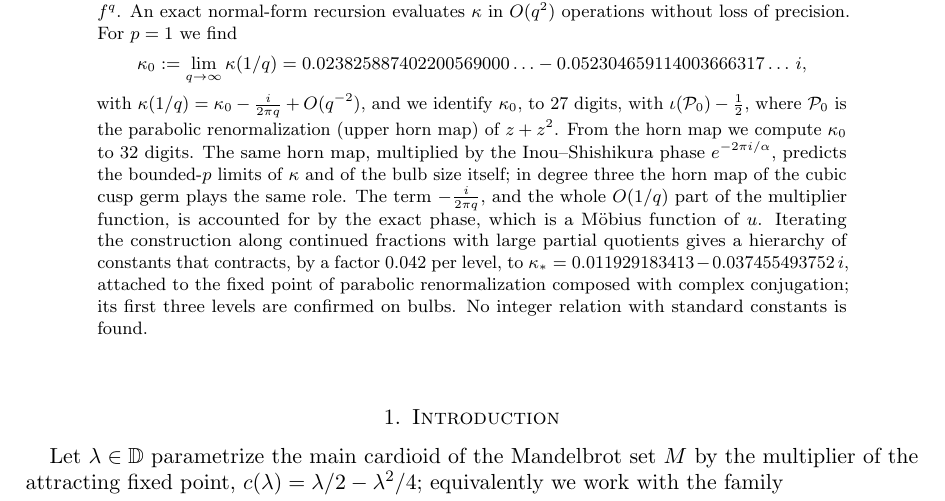
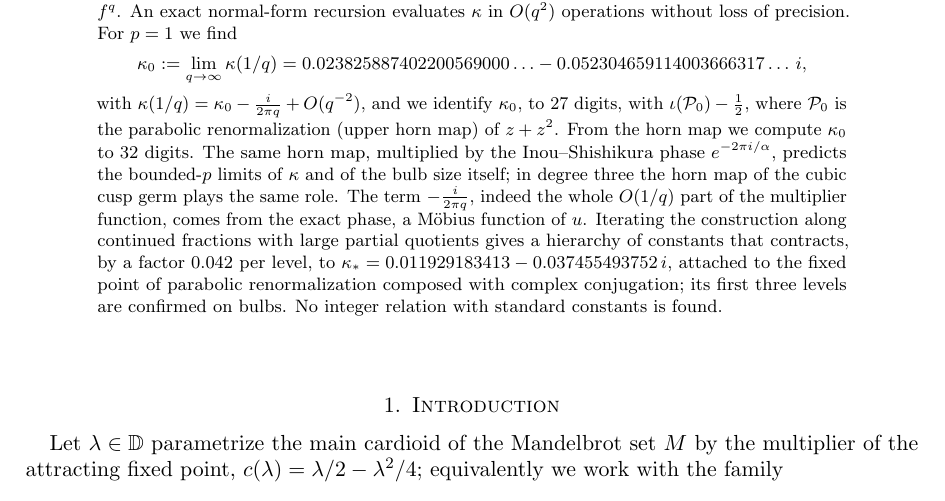
Before and after one commit to larsbx/mandelbrot-bulbs-and-ford-circles-research, a LaTeX paper (paper/kappa0.tex): part of page 1 of 14, cut so that both start at the same text. Compiled offline with pdfLaTeX.

Commit message:
Abstract: tighten (no overfull first page)
Co-Authored-By: Claude Opus 5.5 <noreply@anthropic.com>
Claude-Session: https://claude.ai/code/session_01R8bPJnETeCH6r5JNQMiGzM

```diff
--- a/paper/kappa0.tex
+++ b/paper/kappa0.tex
@@ -36,7 +36,7 @@ To first order, the satellite component of the Mandelbrot set attached to the ma
 \[
 \kappa_0:=\lim_{q\to\infty}\kappa(1/q)=0.023825887402200569000\ldots-0.052304659114003666317\ldots\,i,
 \]
-with $\kappa(1/q)=\kappa_0-\tfrac{i}{2\pi q}+O(q^{-2})$, and we identify $\kappa_0$, to 27 digits, with $\iota(\PP)-\tfrac12$, where $\PP$ is the parabolic renormalization (upper horn map) of $z+z^2$. From the horn map we compute $\kappa_0$ to 32 digits. The same horn map, multiplied by the Inou--Shishikura phase $e^{-2\pi i/\alpha}$, predicts the bounded-$p$ limits of $\kappa$ and of the bulb size itself; in degree three the horn map of the cubic cusp germ plays the same role. The term $-\tfrac{i}{2\pi q}$, and the whole $O(1/q)$ part of the multiplier function, is accounted for by the exact phase, which is a M\"obius function of $u$. Iterating the construction along continued fractions with large partial quotients gives a hierarchy of constants that contracts, by a factor $0.042$ per level, to $\kappa_*=0.011929183413-0.037455493752\,i$, attached to the fixed point of parabolic renormalization composed with complex conjugation; its first three levels are confirmed on bulbs. No integer relation with standard constants is found.
+with $\kappa(1/q)=\kappa_0-\tfrac{i}{2\pi q}+O(q^{-2})$, and we identify $\kappa_0$, to 27 digits, with $\iota(\PP)-\tfrac12$, where $\PP$ is the parabolic renormalization (upper horn map) of $z+z^2$. From the horn map we compute $\kappa_0$ to 32 digits. The same horn map, multiplied by the Inou--Shishikura phase $e^{-2\pi i/\alpha}$, predicts the bounded-$p$ limits of $\kappa$ and of the bulb size itself; in degree three the horn map of the cubic cusp germ plays the same role. The term $-\tfrac{i}{2\pi q}$, indeed the whole $O(1/q)$ part of the multiplier function, comes from the exact phase, a M\"obius function of $u$. Iterating the construction along continued fractions with large partial quotients gives a hierarchy of constants that contracts, by a factor $0.042$ per level, to $\kappa_*=0.011929183413-0.037455493752\,i$, attached to the fixed point of parabolic renormalization composed with complex conjugation; its first three levels are confirmed on bulbs. No integer relation with standard constants is found.
 \end{abstract}
 
 \maketitle
```
Also changed, not shown: paper/kappa0.pdf.
